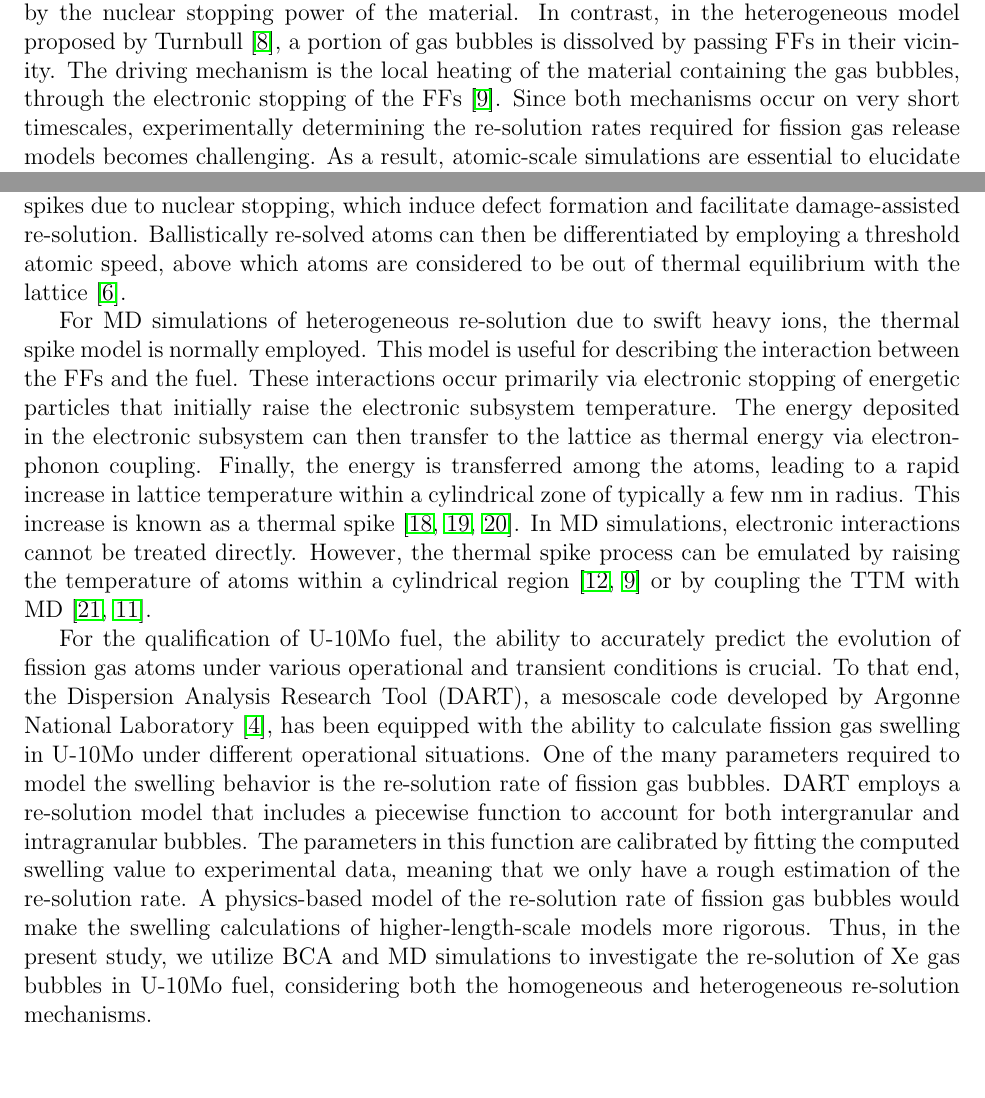
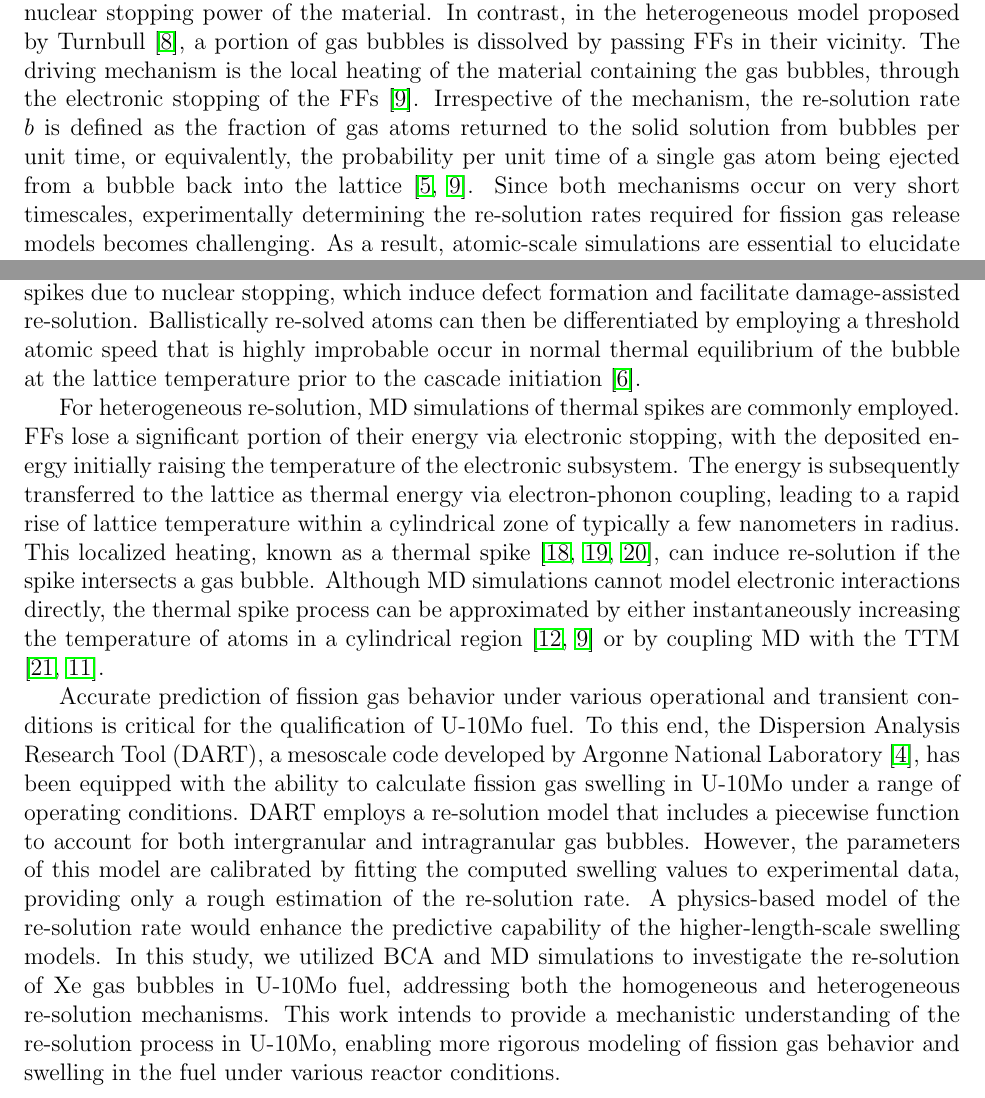
Before and after one commit to ahasan3-ncsu/resol_article, a LaTeX paper (main.tex): two parts of pages 2 and 3 of 28, joined at a grey line, cut so that both start at the same text, the shorter picture padded with empty space. Compiled offline with pdfLaTeX.

Commit message:
Review the intro section

```diff
--- a/main.tex
+++ b/main.tex
@@ -99,6 +101,13 @@ a portion of gas bubbles is dissolved by passing FFs in their vicinity.
 The driving mechanism is
 the local heating of the material containing the gas bubbles,
 through the electronic stopping of the FFs \cite{setyawan2018}.
+Irrespective of the mechanism,
+the re-solution rate $b$ is defined as
+the fraction of gas atoms returned to the solid solution
+from bubbles per unit time,
+or equivalently, the probability per unit time of
+a single gas atom being ejected from a bubble back into the lattice
+\cite{olander2006re, setyawan2018}.
 Since both mechanisms occur on very short timescales,
 experimentally determining the re-solution rates
 required for fission gas release models becomes challenging.
@@ -172,55 +181,56 @@ Additionally,
 collision cascades often produce heat spikes due to nuclear stopping,
 which induce defect formation and facilitate damage-assisted re-solution.
 Ballistically re-solved atoms can then be differentiated
-by employing a threshold atomic speed,
-above which atoms are considered to be out of thermal equilibrium
-with the lattice \cite{parfitt2008}.
+by employing a threshold atomic speed
+that is highly improbable occur in normal thermal equilibrium of the bubble
+at the lattice temperature prior to the cascade initiation
+\cite{parfitt2008}.
 
-% NOTE: i'm here
-For MD simulations of heterogeneous re-solution due to swift heavy ions,
-the thermal spike model is normally employed.
-This model is useful for describing
-the interaction between the FFs and the fuel.
-These interactions occur primarily via
-electronic stopping of energetic particles
-that initially raise the electronic subsystem temperature.
-The energy deposited in the electronic subsystem can then transfer
-to the lattice as thermal energy via electron-phonon coupling.
-Finally, the energy is transferred among the atoms,
-leading to a rapid increase in lattice temperature
-within a cylindrical zone of typically a few nm in radius.
-This increase is known as a thermal spike
-\cite{wang1994, toulemonde2002, patra2019}.
-In MD simulations, electronic interactions cannot be treated directly.
-However, the thermal spike process can be emulated
-by raising the temperature of atoms within a cylindrical region
-\cite{govers2012, setyawan2018} or by coupling the TTM with MD
-\cite{duffy2006, huang2010md}.
+For heterogeneous re-solution,
+MD simulations of thermal spikes are commonly employed.
+FFs lose a significant portion of their energy via electronic stopping,
+with the deposited energy initially raising the temperature
+of the electronic subsystem.
+The energy is subsequently transferred to the lattice as thermal energy
+via electron-phonon coupling,
+leading to a rapid rise of lattice temperature within a cylindrical zone
+of typically a few nanometers in radius.
+This localized heating, known as a thermal spike
+\cite{wang1994, toulemonde2002, patra2019},
+can induce re-solution if the spike intersects a gas bubble.
+Although MD simulations cannot model electronic interactions directly,
+the thermal spike process can be approximated by either
+instantaneously increasing the temperature of atoms in a cylindrical region
+\cite{govers2012, setyawan2018}
+or by coupling MD with the TTM \cite{duffy2006, huang2010md}.
 
-For the qualification of U-10Mo fuel,
-the ability to accurately predict the evolution of fission gas atoms
-under various operational and transient conditions is crucial.
-To that end, the Dispersion Analysis Research Tool (DART),
+Accurate prediction of fission gas behavior
+under various operational and transient conditions is critical
+for the qualification of U-10Mo fuel.
+To this end, the Dispersion Analysis Research Tool (DART),
 a mesoscale code developed by Argonne National Laboratory \cite{ye2023},
 has been equipped with the ability to calculate
-fission gas swelling in U-10Mo under different operational situations.
-One of the many parameters required to model the swelling behavior
-is the re-solution rate of fission gas bubbles.
+fission gas swelling in U-10Mo under a range of operating conditions.
 DART employs a re-solution model
 that includes a piecewise function to account for
-both intergranular and intragranular bubbles.
-The parameters in this function are calibrated
-by fitting the computed swelling value to experimental data,
-meaning that we only have a rough estimation of the re-solution rate.
-A physics-based model of the re-solution rate of fission gas bubbles would make
-the swelling calculations of higher-length-scale models more rigorous.
-Thus, in the present study, we utilize BCA and MD simulations
+both intergranular and intragranular gas bubbles.
+However, the parameters of this model are calibrated
+by fitting the computed swelling values to experimental data,
+providing only a rough estimation of the re-solution rate.
+A physics-based model of the re-solution rate would enhance
+the predictive capability of the higher-length-scale swelling models.
+In this study, we utilized BCA and MD simulations
 to investigate the re-solution of Xe gas bubbles in U-10Mo fuel,
-considering both the homogeneous and heterogeneous re-solution mechanisms.
+addressing both the homogeneous and heterogeneous re-solution mechanisms.
+This work intends to provide
+a mechanistic understanding of the re-solution process in U-10Mo,
+enabling more rigorous modeling of fission gas behavior and swelling
+in the fuel under various reactor conditions.
 
 
 \section{Computational methods}
 
+% NOTE: i'm here
 In this section, we discuss general computational methods.
 Specific simulation details are discussed along with the results
 for better readability.
```
Also changed, not shown: main.tex (4 more changed lines).
